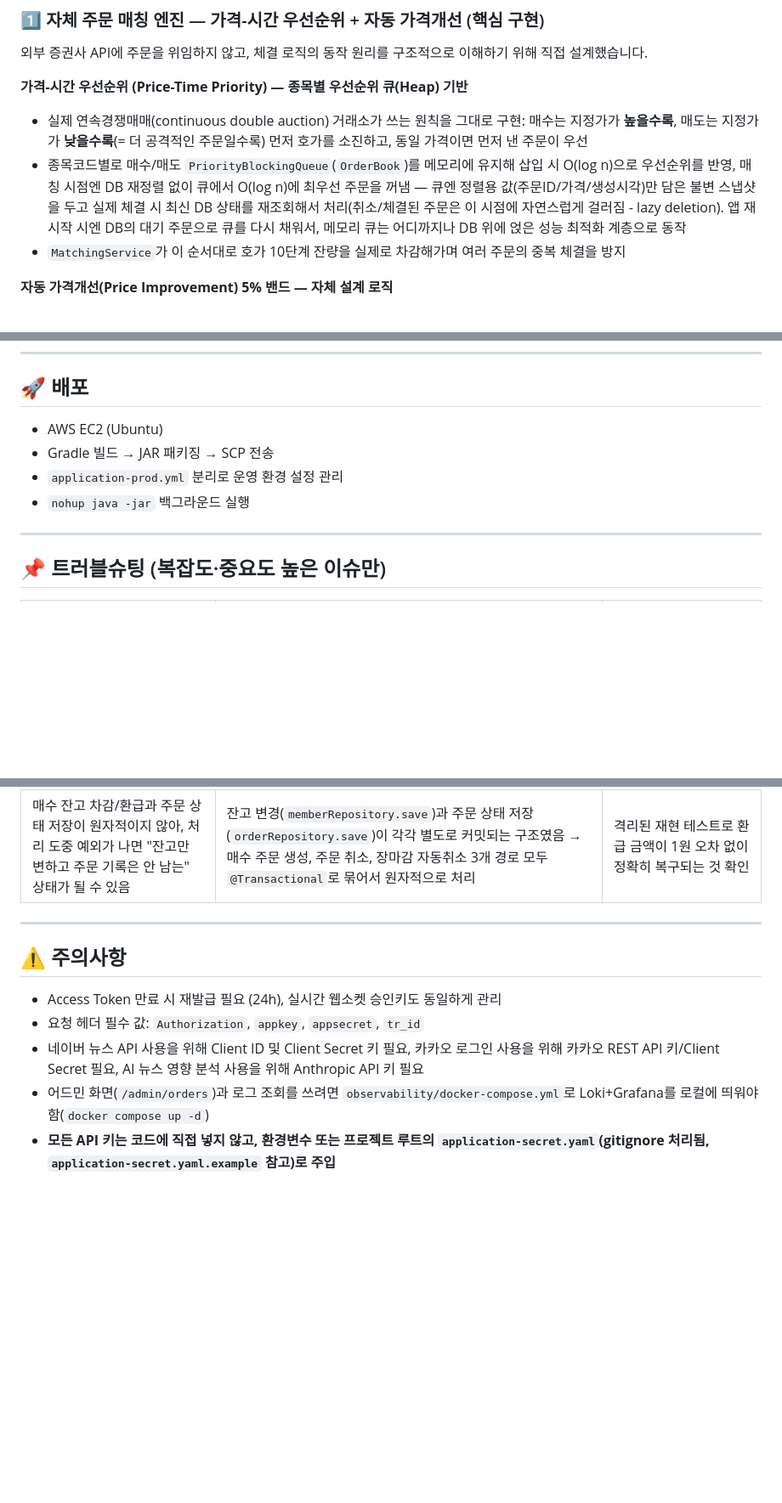
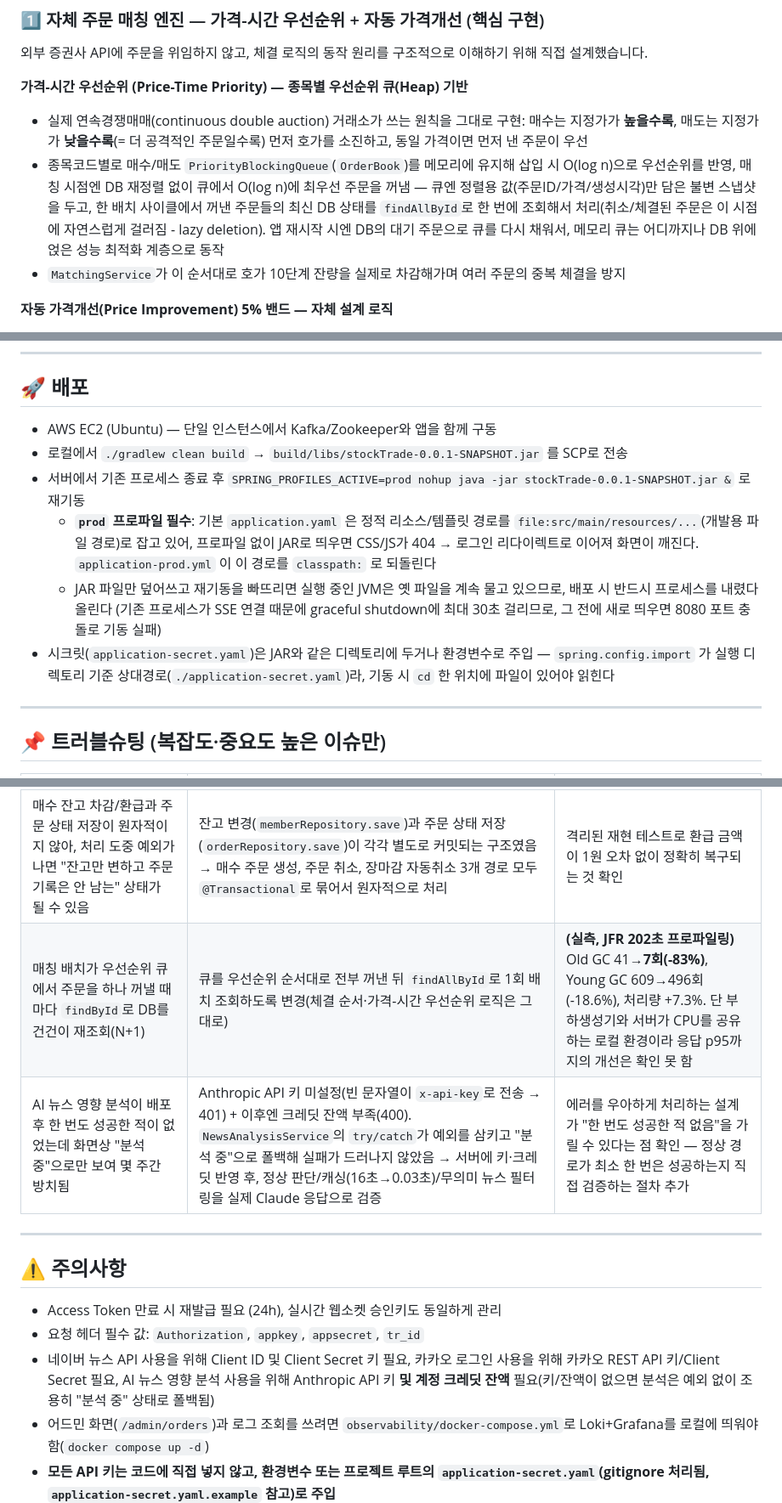
Before and after one commit to ackdongClub97/StockTradeService, a Markdown page: README.md, 3 parts joined by grey strips. Shown at 85% size. Drawn GitHub-style; blank space fills up the shorter version.

Commit message:
README: findAllById 배치 조회·뉴스분석 실동작 검증·배포 절차(prod 프로파일) 반영
- 매칭 엔진 설명을 건별 findById → findAllById 배치 조회로 정정
- 배포 섹션 구체화: SPRING_PROFILES_ACTIVE=prod 필수(없으면 정적 리소스
  경로가 file:src/... 라 CSS/JS 404 → 로그인 리다이렉트로 화면 깨짐),
  JAR 교체 후 재기동 누락 시 옛 프로세스 유지, 포트 충돌 주의
- 트러블슈팅 2행 추가: N+1 → 배치 조회(GC 실측), 뉴스분석이 키/크레딧
  미설정으로 배포 후 한 번도 성공 못 하고 "분석 중"으로 방치됐던 건
- 주의사항: Anthropic은 키뿐 아니라 크레딧 잔액도 필요

Co-Authored-By: Claude Sonnet 5 <noreply@anthropic.com>

```diff
--- a/README.md
+++ b/README.md
@@ -95,7 +95,7 @@ src/main/java
 
 **가격-시간 우선순위 (Price-Time Priority) — 종목별 우선순위 큐(Heap) 기반**
 - 실제 연속경쟁매매(continuous double auction) 거래소가 쓰는 원칙을 그대로 구현: 매수는 지정가가 **높을수록**, 매도는 지정가가 **낮을수록**(= 더 공격적인 주문일수록) 먼저 호가를 소진하고, 동일 가격이면 먼저 낸 주문이 우선
-- 종목코드별로 매수/매도 `PriorityBlockingQueue`(`OrderBook`)를 메모리에 유지해 삽입 시 O(log n)으로 우선순위를 반영, 매칭 시점엔 DB 재정렬 없이 큐에서 O(log n)에 최우선 주문을 꺼냄 — 큐엔 정렬용 값(주문ID/가격/생성시각)만 담은 불변 스냅샷을 두고 실제 체결 시 최신 DB 상태를 재조회해서 처리(취소/체결된 주문은 이 시점에 자연스럽게 걸러짐 - lazy deletion). 앱 재시작 시엔 DB의 대기 주문으로 큐를 다시 채워서, 메모리 큐는 어디까지나 DB 위에 얹은 성능 최적화 계층으로 동작
+- 종목코드별로 매수/매도 `PriorityBlockingQueue`(`OrderBook`)를 메모리에 유지해 삽입 시 O(log n)으로 우선순위를 반영, 매칭 시점엔 DB 재정렬 없이 큐에서 O(log n)에 최우선 주문을 꺼냄 — 큐엔 정렬용 값(주문ID/가격/생성시각)만 담은 불변 스냅샷을 두고, 한 배치 사이클에서 꺼낸 주문들의 최신 DB 상태를 `findAllById`로 한 번에 조회해서 처리(취소/체결된 주문은 이 시점에 자연스럽게 걸러짐 - lazy deletion). 앱 재시작 시엔 DB의 대기 주문으로 큐를 다시 채워서, 메모리 큐는 어디까지나 DB 위에 얹은 성능 최적화 계층으로 동작
 - `MatchingService`가 이 순서대로 호가 10단계 잔량을 실제로 차감해가며 여러 주문의 중복 체결을 방지
 
 **자동 가격개선(Price Improvement) 5% 밴드 — 자체 설계 로직**
@@ -183,10 +183,12 @@ src/main/java
 
 ## 🚀 배포
 
-- AWS EC2 (Ubuntu)
-- Gradle 빌드 → JAR 패키징 → SCP 전송
-- `application-prod.yml` 분리로 운영 환경 설정 관리
-- `nohup java -jar` 백그라운드 실행
+- AWS EC2 (Ubuntu) — 단일 인스턴스에서 Kafka/Zookeeper와 앱을 함께 구동
+- 로컬에서 `./gradlew clean build` → `build/libs/stockTrade-0.0.1-SNAPSHOT.jar` 를 SCP로 전송
+- 서버에서 기존 프로세스 종료 후 `SPRING_PROFILES_ACTIVE=prod nohup java -jar stockTrade-0.0.1-SNAPSHOT.jar &` 로 재기동
+  - **`prod` 프로파일 필수**: 기본 `application.yaml` 은 정적 리소스/템플릿 경로를 `file:src/main/resources/...`(개발용 파일 경로)로 잡고 있어, 프로파일 없이 JAR로 띄우면 CSS/JS가 404 → 로그인 리다이렉트로 이어져 화면이 깨진다. `application-prod.yml` 이 이 경로를 `classpath:` 로 되돌린다
+  - JAR 파일만 덮어쓰고 재기동을 빠뜨리면 실행 중인 JVM은 옛 파일을 계속 물고 있으므로, 배포 시 반드시 프로세스를 내렸다 올린다 (기존 프로세스가 SSE 연결 때문에 graceful shutdown에 최대 30초 걸리므로, 그 전에 새로 띄우면 8080 포트 충돌로 기동 실패)
+- 시크릿(`application-secret.yaml`)은 JAR와 같은 디렉토리에 두거나 환경변수로 주입 — `spring.config.import` 가 실행 디렉토리 기준 상대경로(`./application-secret.yaml`)라, 기동 시 `cd` 한 위치에 파일이 있어야 읽힌다
 
 ---
 
@@ -201,6 +203,8 @@ src/main/java
 | 보유주식 실시간 스트림이 DB 커넥션 풀을 고갈시켜 주문/보유종목 등 DB를 쓰는 API 전체가 500 에러로 번짐 | 가격 틱마다(초당) 캐싱 없이 DB를 재조회 → 회원 단위 1.5초 TTL 캐시 추가, 실제 체결 시에만 즉시 무효화해 정확성은 유지 | 반복 조회 시 DB 쿼리 스킵, 커넥션 풀 고갈 재발 방지 |
 | 웹소켓이 "message too big"(1009)으로 끊김 | 여러 종목 동시 구독 시 기본 텍스트 메시지 버퍼(8KB)를 초과 → `WebSocketContainer` 버퍼 크기를 1MB로 확대 | 버퍼 **8KB → 1MB(128배)**, 다종목 동시구독 시 연결 끊김 제거 |
 | 매수 잔고 차감/환급과 주문 상태 저장이 원자적이지 않아, 처리 도중 예외가 나면 "잔고만 변하고 주문 기록은 안 남는" 상태가 될 수 있음 | 잔고 변경(`memberRepository.save`)과 주문 상태 저장(`orderRepository.save`)이 각각 별도로 커밋되는 구조였음 → 매수 주문 생성, 주문 취소, 장마감 자동취소 3개 경로 모두 `@Transactional`로 묶어서 원자적으로 처리 | 격리된 재현 테스트로 환급 금액이 1원 오차 없이 정확히 복구되는 것 확인 |
+| 매칭 배치가 우선순위 큐에서 주문을 하나 꺼낼 때마다 `findById`로 DB를 건건이 재조회(N+1) | 큐를 우선순위 순서대로 전부 꺼낸 뒤 `findAllById`로 1회 배치 조회하도록 변경(체결 순서·가격-시간 우선순위 로직은 그대로) | **(실측, JFR 202초 프로파일링)** Old GC 41→**7회(-83%)**, Young GC 609→496회(-18.6%), 처리량 +7.3%. 단 부하생성기와 서버가 CPU를 공유하는 로컬 환경이라 응답 p95까지의 개선은 확인 못 함 |
+| AI 뉴스 영향 분석이 배포 후 한 번도 성공한 적이 없었는데 화면상 "분석 중"으로만 보여 몇 주간 방치됨 | Anthropic API 키 미설정(빈 문자열이 `x-api-key`로 전송 → 401) + 이후엔 크레딧 잔액 부족(400). `NewsAnalysisService`의 `try/catch`가 예외를 삼키고 "분석 중"으로 폴백해 실패가 드러나지 않았음 → 서버에 키·크레딧 반영 후, 정상 판단/캐싱(16초→0.03초)/무의미 뉴스 필터링을 실제 Claude 응답으로 검증 | 에러를 우아하게 처리하는 설계가 "한 번도 성공한 적 없음"을 가릴 수 있다는 점 확인 — 정상 경로가 최소 한 번은 성공하는지 직접 검증하는 절차 추가 |
 
 ---
 
@@ -208,7 +212,7 @@ src/main/java
 
 - Access Token 만료 시 재발급 필요 (24h), 실시간 웹소켓 승인키도 동일하게 관리
 - 요청 헤더 필수 값: `Authorization`, `appkey`, `appsecret`, `tr_id`
-- 네이버 뉴스 API 사용을 위해 Client ID 및 Client Secret 키 필요, 카카오 로그인 사용을 위해 카카오 REST API 키/Client Secret 필요, AI 뉴스 영향 분석 사용을 위해 Anthropic API 키 필요
+- 네이버 뉴스 API 사용을 위해 Client ID 및 Client Secret 키 필요, 카카오 로그인 사용을 위해 카카오 REST API 키/Client Secret 필요, AI 뉴스 영향 분석 사용을 위해 Anthropic API 키 **및 계정 크레딧 잔액** 필요(키/잔액이 없으면 분석은 예외 없이 조용히 "분석 중" 상태로 폴백됨)
 - 어드민 화면(`/admin/orders`)과 로그 조회를 쓰려면 `observability/docker-compose.yml`로 Loki+Grafana를 로컬에 띄워야 함(`docker compose up -d`)
 - **모든 API 키는 코드에 직접 넣지 않고, 환경변수 또는 프로젝트 루트의 `application-secret.yaml`(gitignore 처리됨, `application-secret.yaml.example` 참고)로 주입**
 
```
